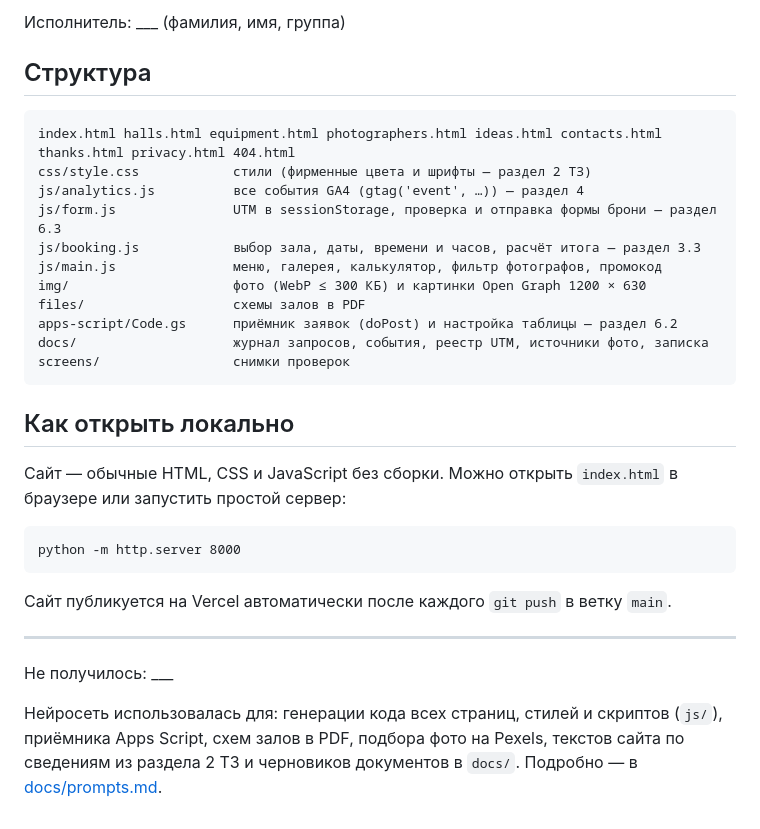
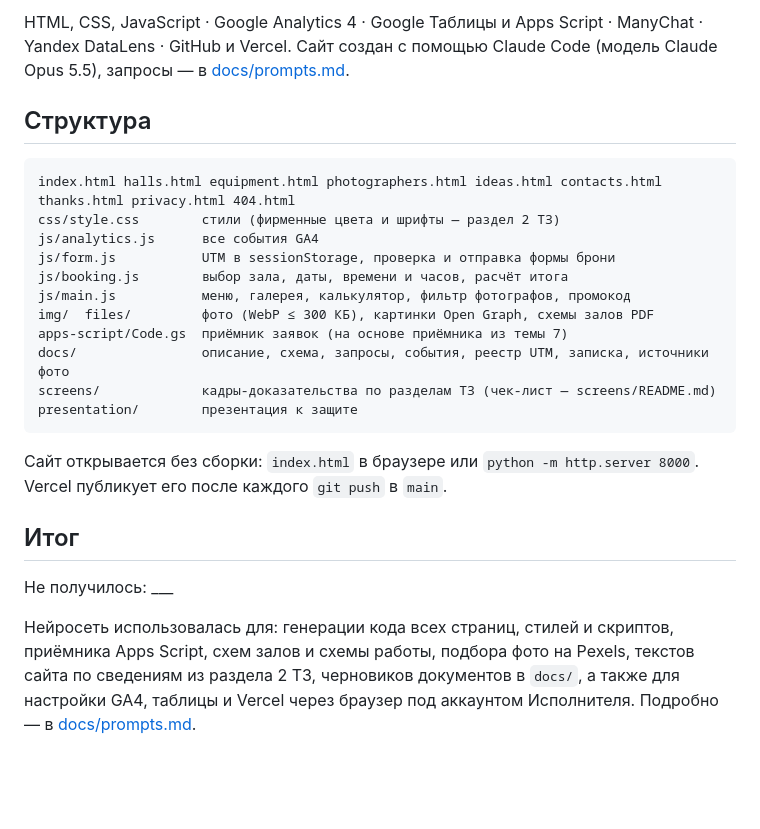
Before and after one commit to vadimshadowmantle/tz-14-fotostudiya-kadr35, a Markdown page: README.md, the part around one of its changes. GitHub-like rendering; blank space fills up the shorter version.

Commit message:
README и docs/opisanie.md по шаблонам курсовой; журнал запросов: изменения преподавателя

````diff
--- a/README.md
+++ b/README.md
@@ -19,34 +36,26 @@
 
-Исполнитель: ___ (фамилия, имя, группа)
+HTML, CSS, JavaScript · Google Analytics 4 · Google Таблицы и Apps Script · ManyChat · Yandex DataLens · GitHub и Vercel. Сайт создан с помощью Claude Code (модель Claude Opus 5.5), запросы — в [docs/prompts.md](docs/prompts.md).
 
 ## Структура
 
-```
+```text
 index.html halls.html equipment.html photographers.html ideas.html contacts.html thanks.html privacy.html 404.html
-css/style.css            стили (фирменные цвета и шрифты — раздел 2 ТЗ)
-js/analytics.js          все события GA4 (gtag('event', …)) — раздел 4
-js/form.js               UTM в sessionStorage, проверка и отправка формы брони — раздел 6.3
-js/booking.js            выбор зала, даты, времени и часов, расчёт итога — раздел 3.3
-js/main.js               меню, галерея, калькулятор, фильтр фотографов, промокод
-img/                     фото (WebP ≤ 300 КБ) и картинки Open Graph 1200 × 630
-files/                   схемы залов в PDF
-apps-script/Code.gs      приёмник заявок (doPost) и настройка таблицы — раздел 6.2
-docs/                    журнал запросов, события, реестр UTM, источники фото, записка
-screens/                 снимки проверок
+css/style.css        стили (фирменные цвета и шрифты — раздел 2 ТЗ)
+js/analytics.js      все события GA4
+js/form.js           UTM в sessionStorage, проверка и отправка формы брони
+js/booking.js        выбор зала, даты, времени и часов, расчёт итога
+js/main.js           меню, галерея, калькулятор, фильтр фотографов, промокод
+img/  files/         фото (WebP ≤ 300 КБ), картинки Open Graph, схемы залов PDF
+apps-script/Code.gs  приёмник заявок (на основе приёмника из темы 7)
+docs/                описание, схема, запросы, события, реестр UTM, записка, источники фото
+screens/             кадры-доказательства по разделам ТЗ (чек-лист — screens/README.md)
+presentation/        презентация к защите
 ```
 
-## Как открыть локально
+Сайт открывается без сборки: `index.html` в браузере или `python -m http.server 8000`. Vercel публикует его после каждого `git push` в `main`.
 
-Сайт — обычные HTML, CSS и JavaScript без сборки. Можно открыть `index.html` в браузере или запустить простой сервер:
-
-```
-python -m http.server 8000
-```
-
-Сайт публикуется на Vercel автоматически после каждого `git push` в ветку `main`.
-
----
+## Итог
 
 Не получилось: ___
 
-Нейросеть использовалась для: генерации кода всех страниц, стилей и скриптов (`js/`), приёмника Apps Script, схем залов в PDF, подбора фото на Pexels, текстов сайта по сведениям из раздела 2 ТЗ и черновиков документов в `docs/`. Подробно — в [docs/prompts.md](docs/prompts.md).
+Нейросеть использовалась для: генерации кода всех страниц, стилей и скриптов, приёмника Apps Script, схем залов и схемы работы, подбора фото на Pexels, текстов сайта по сведениям из раздела 2 ТЗ, черновиков документов в `docs/`, а также для настройки GA4, таблицы и Vercel через браузер под аккаунтом Исполнителя. Подробно — в [docs/prompts.md](docs/prompts.md).
````
Also changed, not shown: other parts of README.md (+29 -12 lines), docs/opisanie.md (added, +79 -0 lines).
